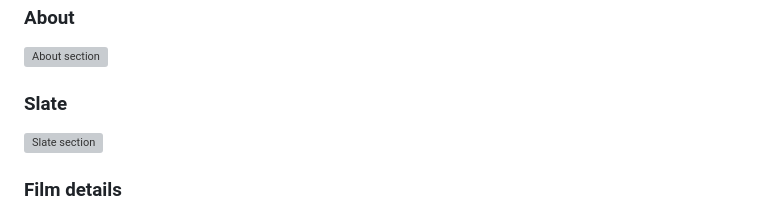
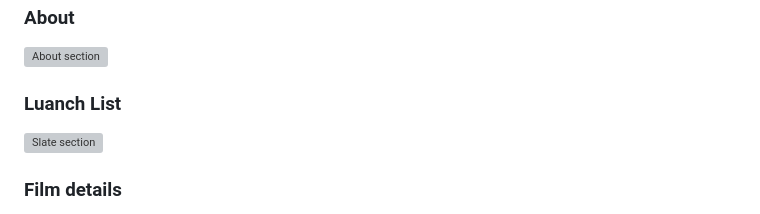
Before and after one commit to DannyVRSE/premiere-house, a Markdown page: README.md, the part around the change. Drawn GitHub-style; grey boxes are pictures that could not be loaded.

```diff
--- a/README.md
+++ b/README.md
@@ -10,7 +10,7 @@ A premium, cinematic website for a film launch company built with a monorepo of
 ### About
 ![About section](frontend/public/screenshots/about.png)
 
-### Slate
+### Luanch List
 ![Slate section](frontend/public/screenshots/slate.png)
 
 ### Film details
```
